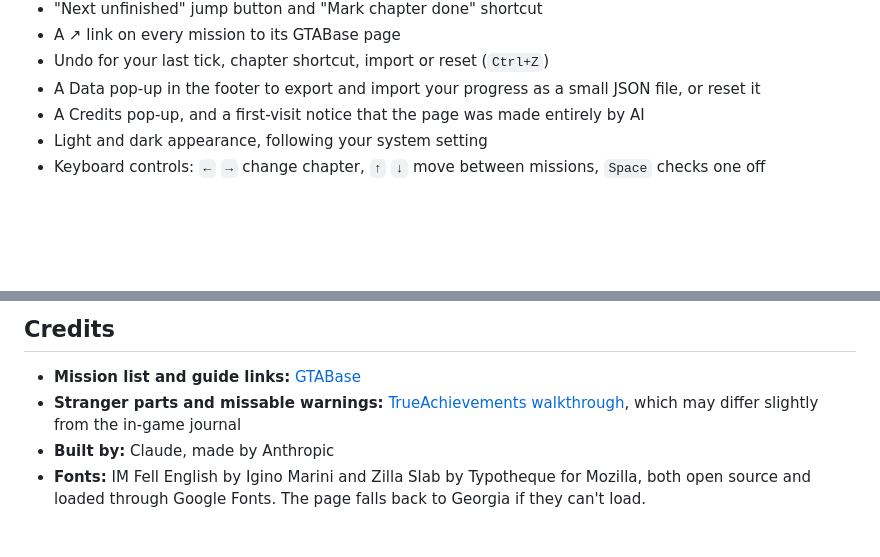
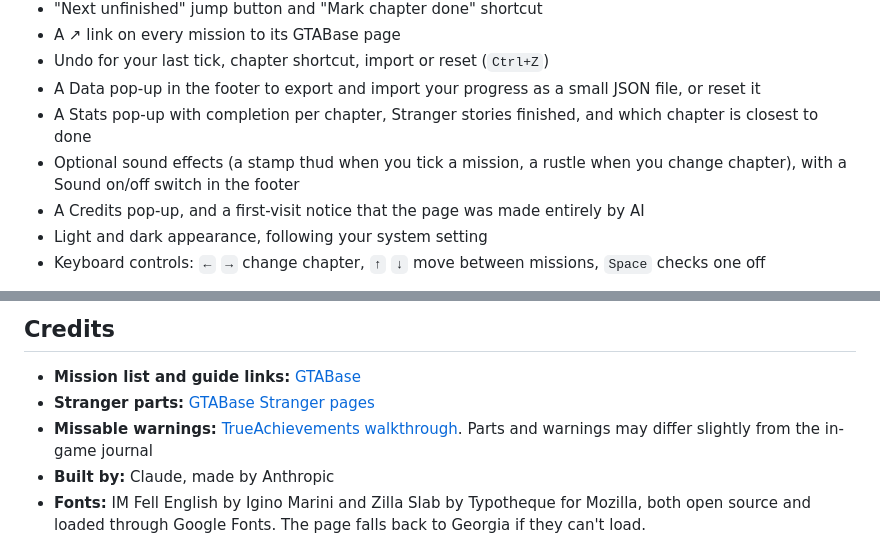
Before and after one commit to Beep-COM/rdr2-checklist, a Markdown page: README.md, 2 parts joined by grey strips. Drawn GitHub-style; blank space fills up the shorter version.

```diff
--- a/README.md
+++ b/README.md
@@ -20,6 +20,8 @@ An unofficial checklist for the 110 main story missions and 26 Strangers side mi
 - A ↗ link on every mission to its GTABase page
 - Undo for your last tick, chapter shortcut, import or reset (`Ctrl+Z`)
 - A Data pop-up in the footer to export and import your progress as a small JSON file, or reset it
+- A Stats pop-up with completion per chapter, Stranger stories finished, and which chapter is closest to done
+- Optional sound effects (a stamp thud when you tick a mission, a rustle when you change chapter), with a Sound on/off switch in the footer
 - A Credits pop-up, and a first-visit notice that the page was made entirely by AI
 - Light and dark appearance, following your system setting
 - Keyboard controls: `←` `→` change chapter, `↑` `↓` move between missions, `Space` checks one off
@@ -37,7 +39,8 @@ Your progress is saved in your browser's local storage, so it stays on that devi
 ## Credits
 
 - **Mission list and guide links:** [GTABase](https://www.gtabase.com/red-dead-redemption-2/missions/)
-- **Stranger parts and missable warnings:** [TrueAchievements walkthrough](https://www.trueachievements.com/game/Red-Dead-Redemption-2/walkthrough/4), which may differ slightly from the in-game journal
+- **Stranger parts:** [GTABase Stranger pages](https://www.gtabase.com/red-dead-redemption-2/strangers/)
+- **Missable warnings:** [TrueAchievements walkthrough](https://www.trueachievements.com/game/Red-Dead-Redemption-2/walkthrough/4). Parts and warnings may differ slightly from the in-game journal
 - **Built by:** Claude, made by Anthropic
 - **Fonts:** IM Fell English by Igino Marini and Zilla Slab by Typotheque for Mozilla, both open source and loaded through Google Fonts. The page falls back to Georgia if they can't load.
 
```
